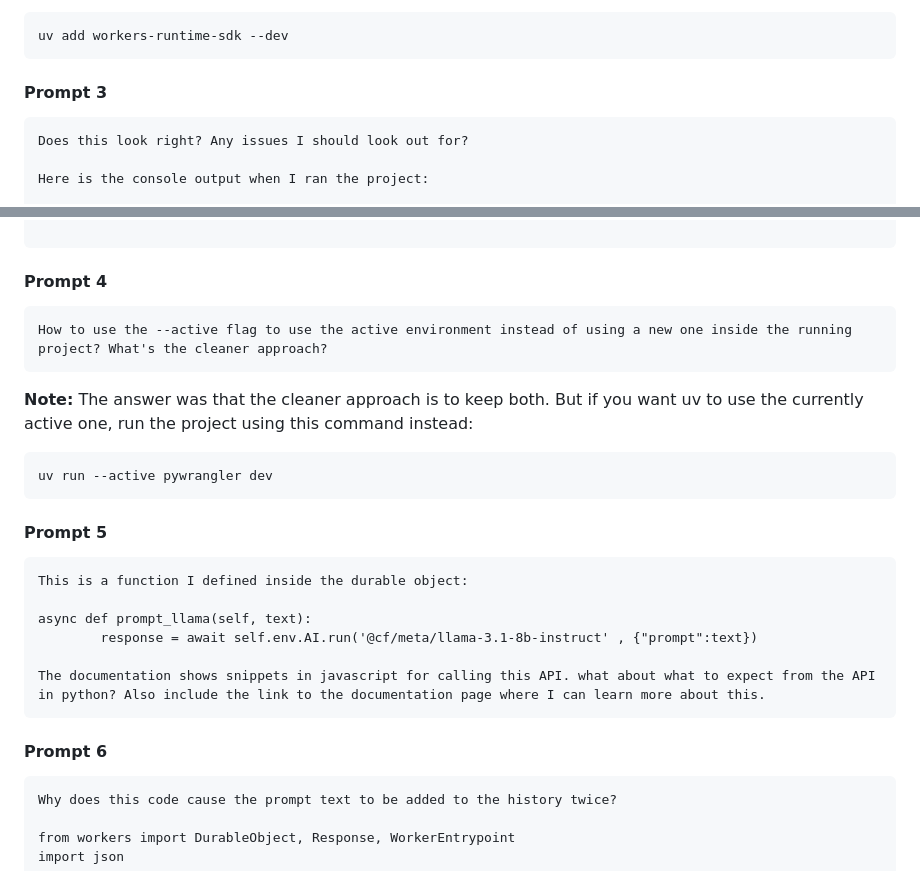
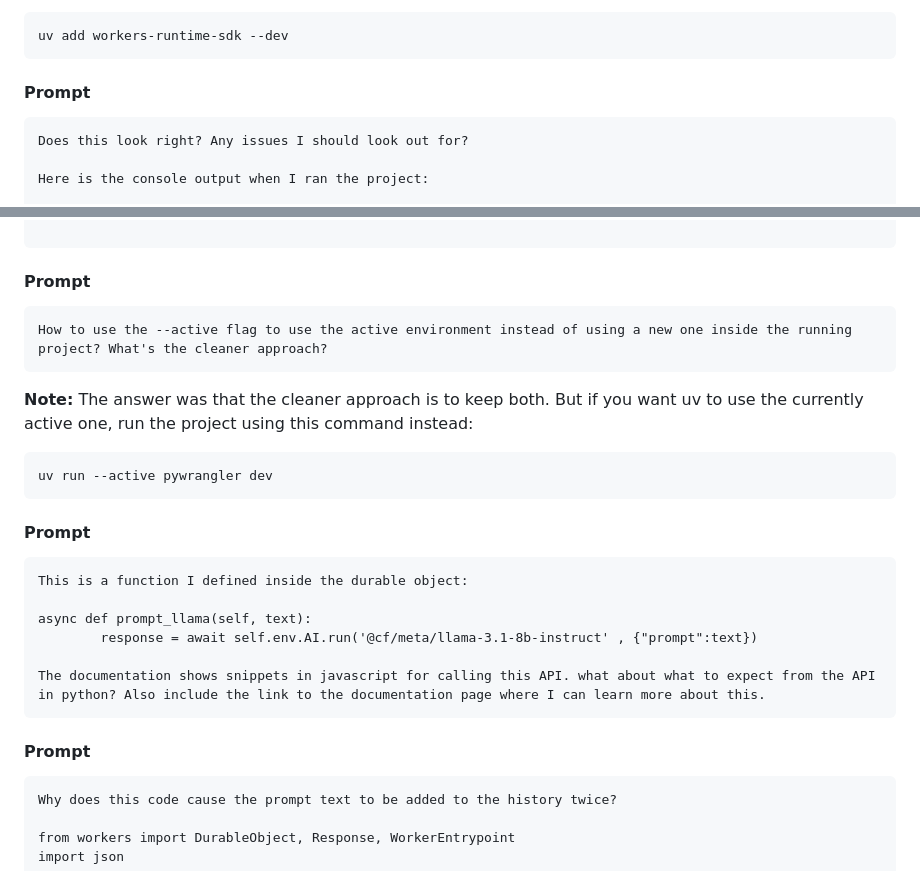
Before and after one commit to mohameds-dev/cf_ai_echo_journal, a Markdown page: PROMPTS.md, 2 parts joined by grey strips. Rendered like a GitHub page.

````diff
--- a/PROMPTS.md
+++ b/PROMPTS.md
@@ -73,7 +73,7 @@ uv add workers-runtime-sdk --dev
 ```
 
 
-#### Prompt 3
+#### Prompt
 
 ```
 Does this look right? Any issues I should look out for?
@@ -137,7 +137,7 @@ Attaching additional modules:
 ```
 
 
-#### Prompt 4
+#### Prompt
 ```
 How to use the --active flag to use the active environment instead of using a new one inside the running project? What's the cleaner approach?
 ```
@@ -148,7 +148,7 @@ uv run --active pywrangler dev
 ```
 
 
-#### Prompt 5
+#### Prompt
 
 ```
 This is a function I defined inside the durable object:
@@ -160,7 +160,7 @@ The documentation shows snippets in javascript for calling this API. what about
 ```
 
 
-#### Prompt 6
+#### Prompt
 ```
 Why does this code cause the prompt text to be added to the history twice?
 
````
Also changed, not shown: other parts of PROMPTS.md (+38 -2 lines).
